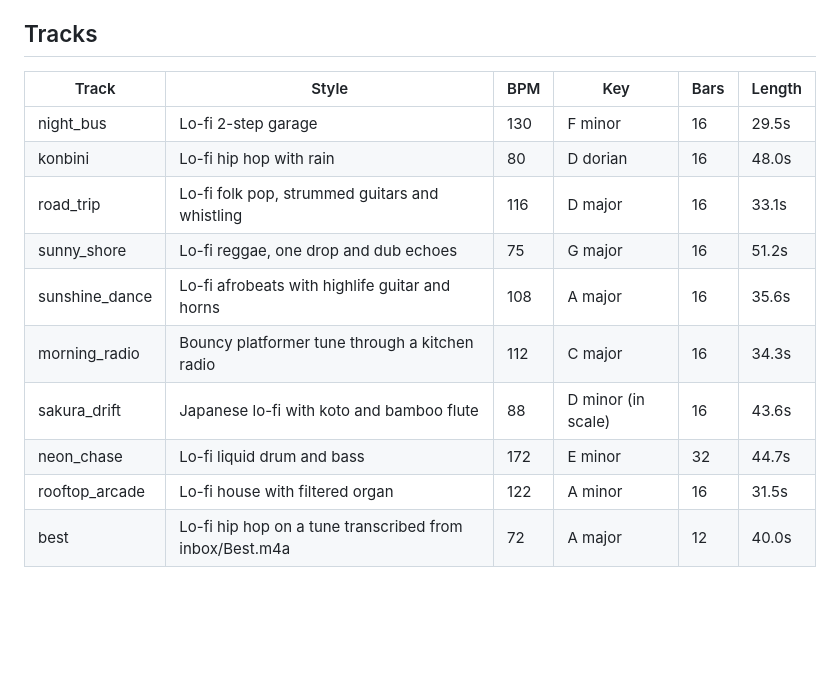
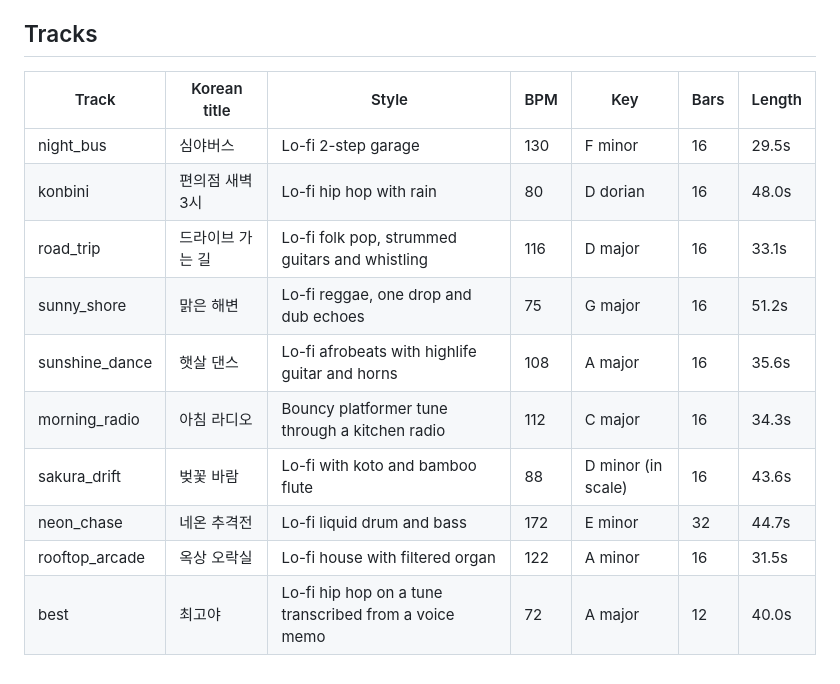
Before and after one commit to DominicFinn/Korean-juke-box, a Markdown page: README.md, the part around one of its changes. Drawn GitHub-style; blank space fills up the shorter version.

```diff
--- a/README.md
+++ b/README.md
@@ -43,15 +61,15 @@ Drop any audio or video file into `inbox/` (a Voice Memos `.m4a` is fine) and th
 
 ## Tracks
 
-| Track | Style | BPM | Key | Bars | Length |
-| --- | --- | --- | --- | --- | --- |
-| night_bus | Lo-fi 2-step garage | 130 | F minor | 16 | 29.5s |
-| konbini | Lo-fi hip hop with rain | 80 | D dorian | 16 | 48.0s |
-| road_trip | Lo-fi folk pop, strummed guitars and whistling | 116 | D major | 16 | 33.1s |
-| sunny_shore | Lo-fi reggae, one drop and dub echoes | 75 | G major | 16 | 51.2s |
-| sunshine_dance | Lo-fi afrobeats with highlife guitar and horns | 108 | A major | 16 | 35.6s |
-| morning_radio | Bouncy platformer tune through a kitchen radio | 112 | C major | 16 | 34.3s |
-| sakura_drift | Japanese lo-fi with koto and bamboo flute | 88 | D minor (in scale) | 16 | 43.6s |
-| neon_chase | Lo-fi liquid drum and bass | 172 | E minor | 32 | 44.7s |
-| rooftop_arcade | Lo-fi house with filtered organ | 122 | A minor | 16 | 31.5s |
-| best | Lo-fi hip hop on a tune transcribed from inbox/Best.m4a | 72 | A major | 12 | 40.0s |
+| Track | Korean title | Style | BPM | Key | Bars | Length |
+| --- | --- | --- | --- | --- | --- | --- |
+| night_bus | 심야버스 | Lo-fi 2-step garage | 130 | F minor | 16 | 29.5s |
+| konbini | 편의점 새벽 3시 | Lo-fi hip hop with rain | 80 | D dorian | 16 | 48.0s |
+| road_trip | 드라이브 가는 길 | Lo-fi folk pop, strummed guitars and whistling | 116 | D major | 16 | 33.1s |
+| sunny_shore | 맑은 해변 | Lo-fi reggae, one drop and dub echoes | 75 | G major | 16 | 51.2s |
+| sunshine_dance | 햇살 댄스 | Lo-fi afrobeats with highlife guitar and horns | 108 | A major | 16 | 35.6s |
+| morning_radio | 아침 라디오 | Bouncy platformer tune through a kitchen radio | 112 | C major | 16 | 34.3s |
+| sakura_drift | 벚꽃 바람 | Lo-fi with koto and bamboo flute | 88 | D minor (in scale) | 16 | 43.6s |
+| neon_chase | 네온 추격전 | Lo-fi liquid drum and bass | 172 | E minor | 32 | 44.7s |
+| rooftop_arcade | 옥상 오락실 | Lo-fi house with filtered organ | 122 | A minor | 16 | 31.5s |
+| best | 최고야 | Lo-fi hip hop on a tune transcribed from a voice memo | 72 | A major | 12 | 40.0s |
```
Also changed, not shown: other parts of README.md (+21 -3 lines), jukebox/README.md (+3 -1 lines), docs/screenshots/icon.png (added), docs/screenshots/paused.png (added), docs/screenshots/playing.png (added), 3 other files.
